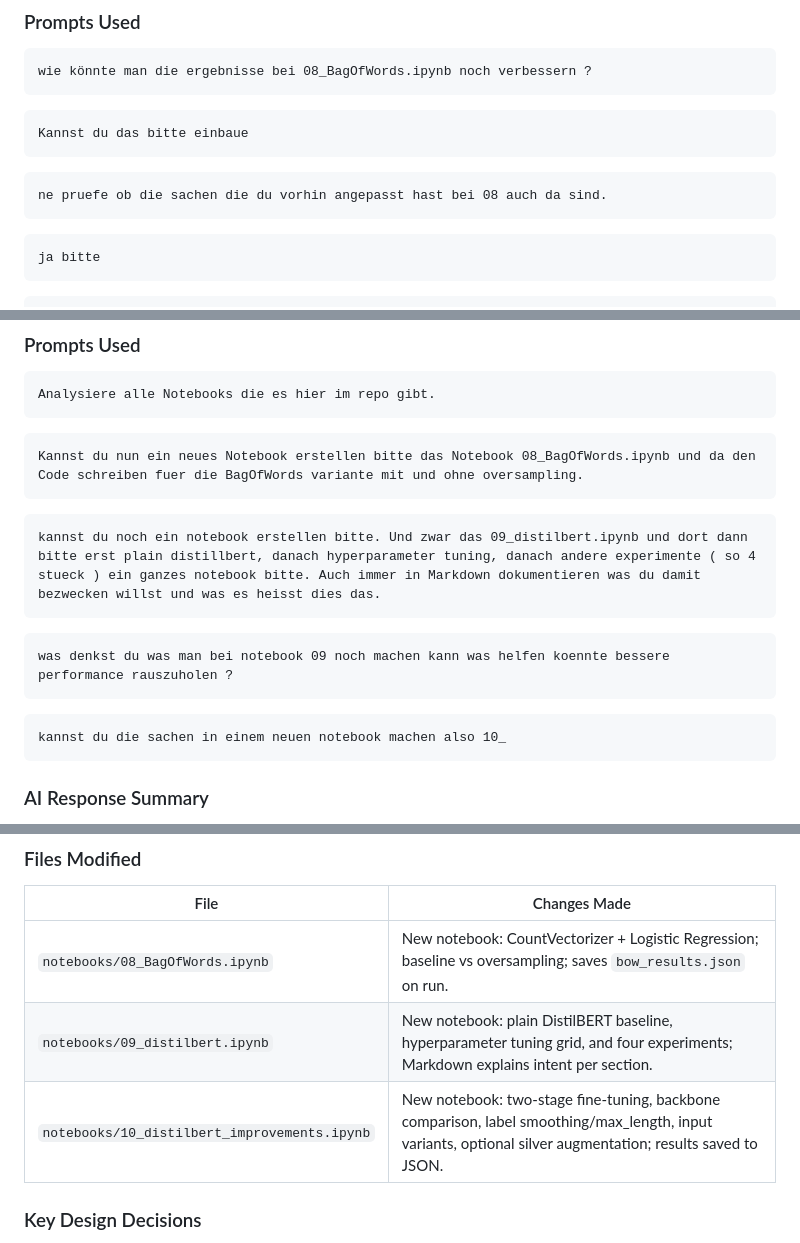
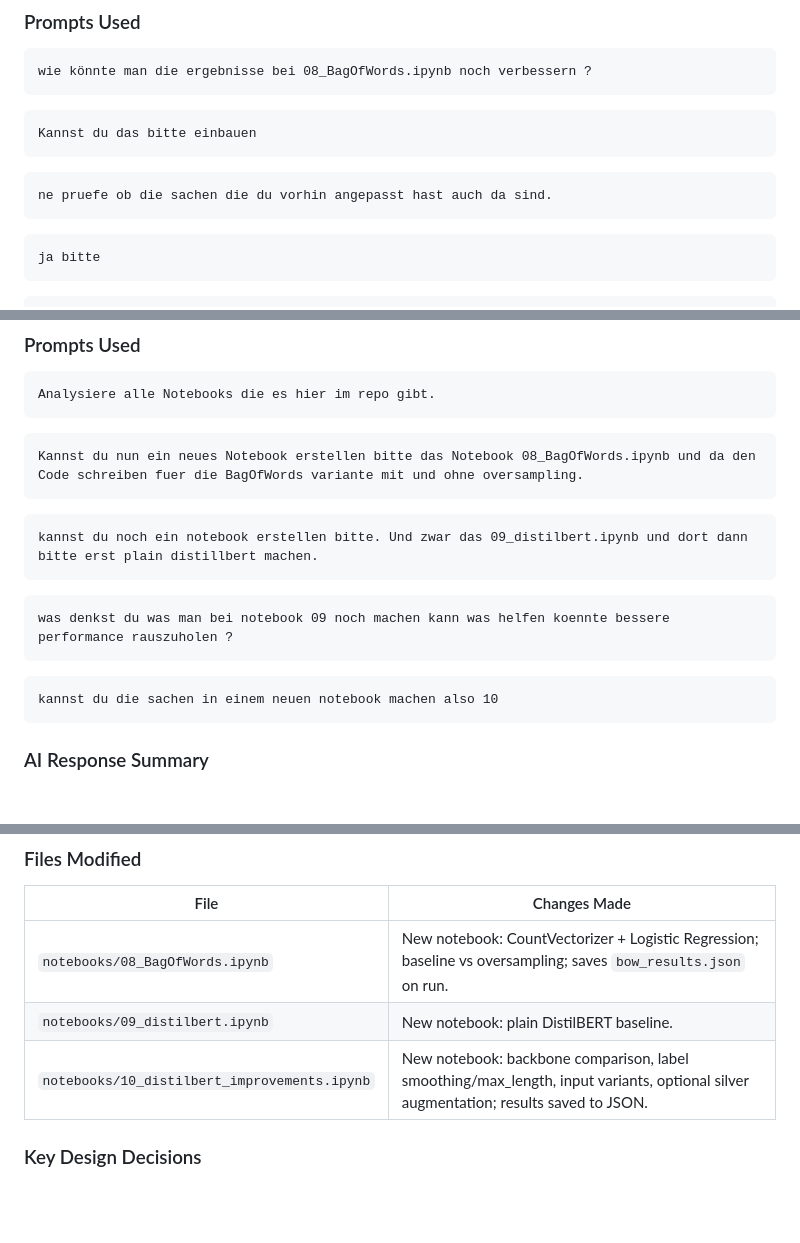
Before and after one commit to Julster35/BuzzwordLearner, a Markdown page: docs/genai_usage.md, 3 parts joined by grey strips. Rendered like a GitHub page; blank space fills up the shorter version.

Commit message:
genai update docs/genai_usage.md

````diff
--- a/docs/genai_usage.md
+++ b/docs/genai_usage.md
@@ -1410,11 +1410,11 @@ wie könnte man die ergebnisse bei 08_BagOfWords.ipynb noch verbessern ?
 ```
 
 ```
-Kannst du das bitte einbaue
-```
-
-```
-ne pruefe ob die sachen die du vorhin angepasst hast bei 08 auch da sind.
+Kannst du das bitte einbauen
+```
+
+```
+ne pruefe ob die sachen die du vorhin angepasst hast auch da sind.
 ```
 
 ```
@@ -1506,7 +1506,7 @@ Kannst du nun ein neues Notebook erstellen bitte das Notebook 08_BagOfWords.ipyn
 ```
 
 ```
-kannst du noch ein notebook erstellen bitte. Und zwar das 09_distilbert.ipynb und dort dann bitte erst plain distillbert, danach hyperparameter tuning, danach andere experimente ( so 4 stueck ) ein ganzes notebook bitte. Auch immer in Markdown dokumentieren was du damit bezwecken willst und was es heisst dies das.
+kannst du noch ein notebook erstellen bitte. Und zwar das 09_distilbert.ipynb und dort dann bitte erst plain distillbert machen.
 ```
 
 ```
@@ -1514,7 +1514,7 @@ was denkst du was man bei notebook 09 noch machen kann was helfen koennte besser
 ```
 
 ```
-kannst du die sachen in einem neuen notebook machen also 10_
+kannst du die sachen in einem neuen notebook machen also 10
 ```
 
 ### AI Response Summary
@@ -1528,8 +1528,8 @@ kannst du die sachen in einem neuen notebook machen also 10_
 | File | Changes Made |
 |------|-------------|
 | `notebooks/08_BagOfWords.ipynb` | New notebook: CountVectorizer + Logistic Regression; baseline vs oversampling; saves `bow_results.json` on run. |
-| `notebooks/09_distilbert.ipynb` | New notebook: plain DistilBERT baseline, hyperparameter tuning grid, and four experiments; Markdown explains intent per section. |
-| `notebooks/10_distilbert_improvements.ipynb` | New notebook: two-stage fine-tuning, backbone comparison, label smoothing/max_length, input variants, optional silver augmentation; results saved to JSON. |
+| `notebooks/09_distilbert.ipynb` | New notebook: plain DistilBERT baseline. |
+| `notebooks/10_distilbert_improvements.ipynb` | New notebook: backbone comparison, label smoothing/max_length, input variants, optional silver augmentation; results saved to JSON. |
 
 ### Key Design Decisions
 
````
